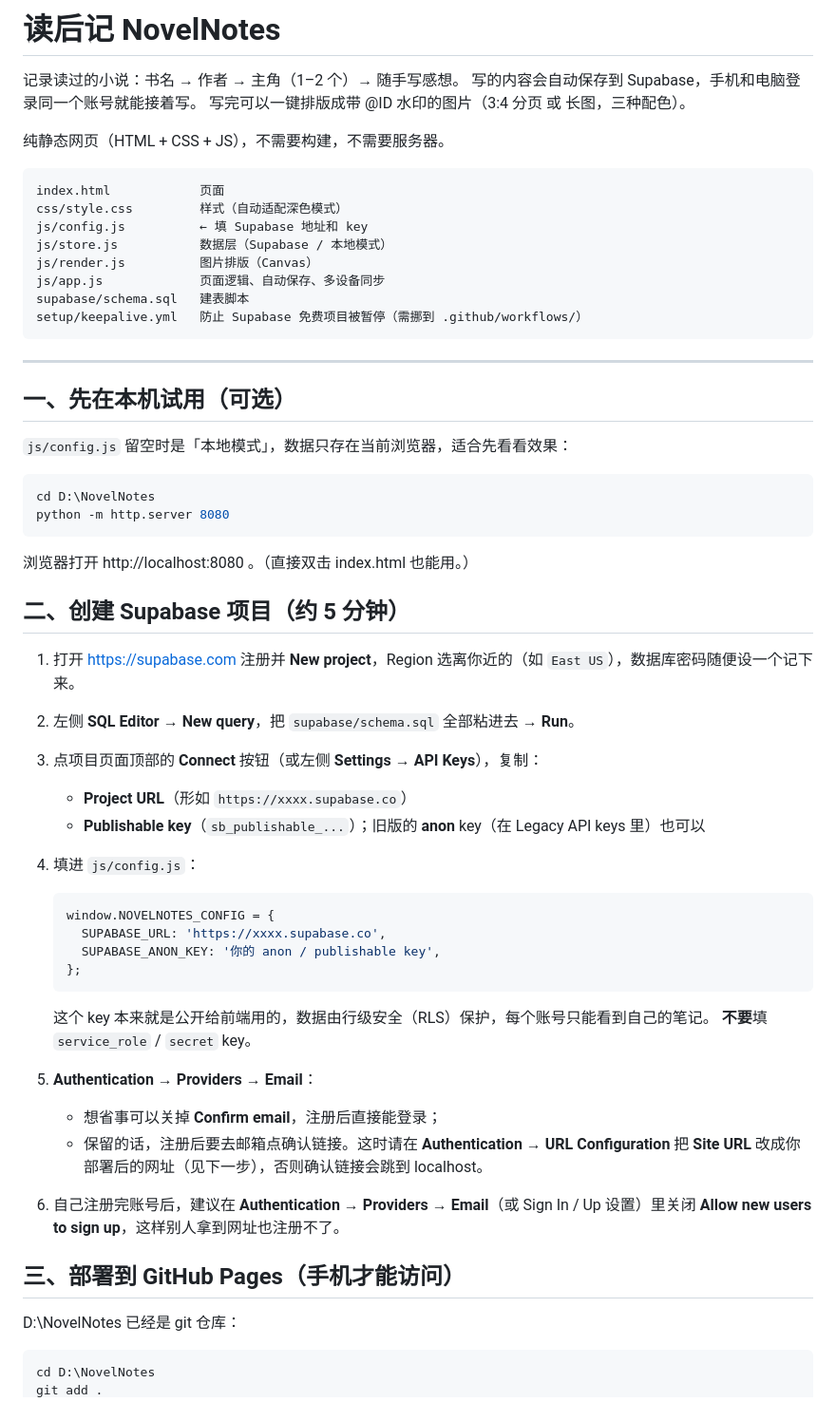
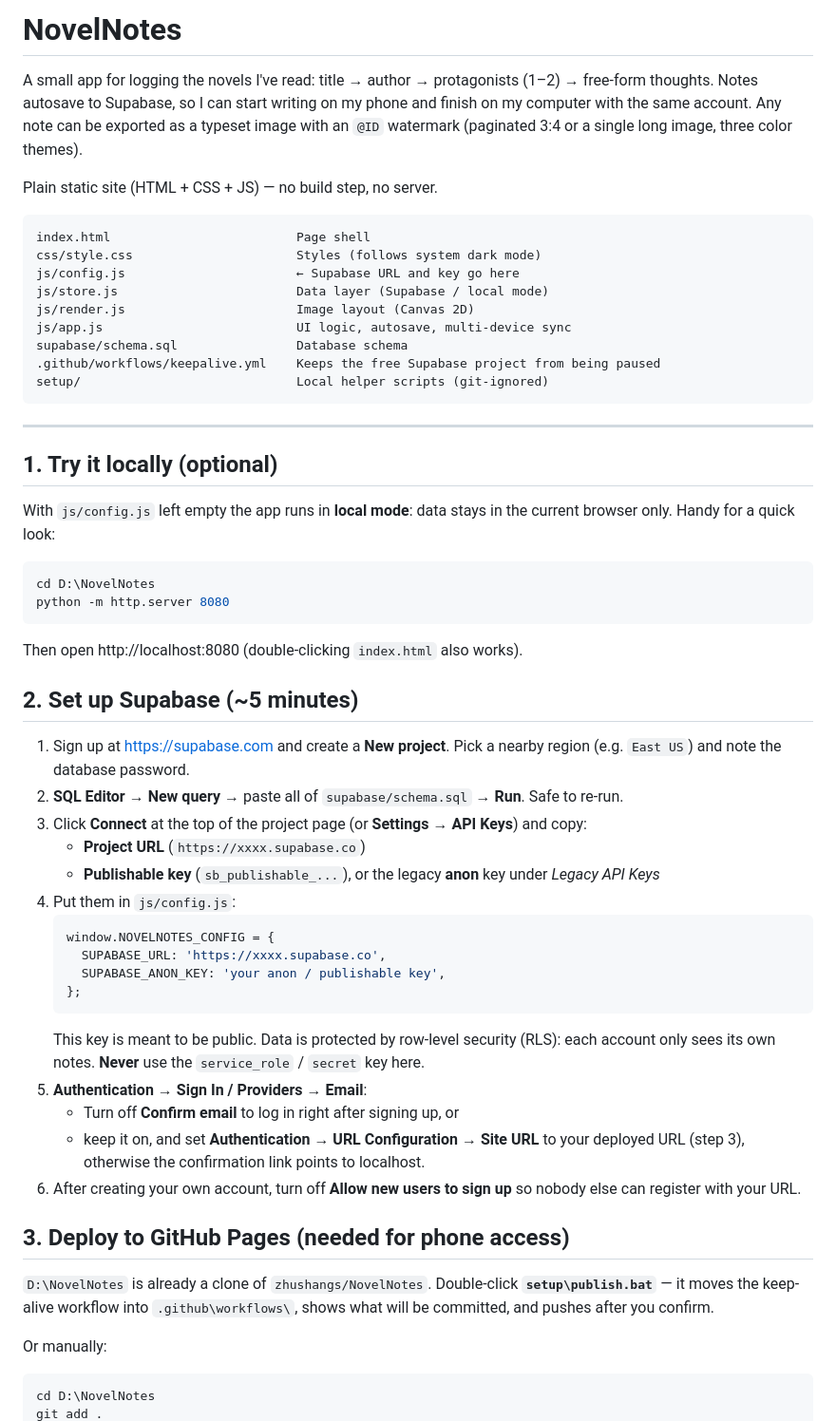
Before and after one commit to zhushangs/NovelNotes, a Markdown page: README.md, the part around one of its changes. Shown at 95% size. Drawn GitHub-style.

Commit message:
NovelNotes: notes app with Supabase sync and image export

````diff
--- a/README.md
+++ b/README.md
@@ -1,61 +1,62 @@
-# 读后记 NovelNotes
+# NovelNotes
 
-记录读过的小说：书名 → 作者 → 主角（1–2 个）→ 随手写感想。
-写的内容会自动保存到 Supabase，手机和电脑登录同一个账号就能接着写。
-写完可以一键排版成带 @ID 水印的图片（3:4 分页 或 长图，三种配色）。
+A small app for logging the novels I've read: title → author → protagonists (1–2) → free-form thoughts.
+Notes autosave to Supabase, so I can start writing on my phone and finish on my computer with the same account.
+Any note can be exported as a typeset image with an `@ID` watermark (paginated 3:4 or a single long image, three color themes).
 
-纯静态网页（HTML + CSS + JS），不需要构建，不需要服务器。
+Plain static site (HTML + CSS + JS) — no build step, no server.
 
 ```
-index.html            页面
-css/style.css         样式（自动适配深色模式）
-js/config.js          ← 填 Supabase 地址和 key
-js/store.js           数据层（Supabase / 本地模式）
-js/render.js          图片排版（Canvas）
-js/app.js             页面逻辑、自动保存、多设备同步
-supabase/schema.sql   建表脚本
-setup/keepalive.yml   防止 Supabase 免费项目被暂停（需挪到 .github/workflows/）
+index.html                         Page shell
+css/style.css                      Styles (follows system dark mode)
+js/config.js                       ← Supabase URL and key go here
+js/store.js                        Data layer (Supabase / local mode)
+js/render.js                       Image layout (Canvas 2D)
+js/app.js                          UI logic, autosave, multi-device sync
+supabase/schema.sql                Database schema
+.github/workflows/keepalive.yml    Keeps the free Supabase project from being paused
+setup/                             Local helper scripts (git-ignored)
 ```
 
 ---
 
-## 一、先在本机试用（可选）
+## 1. Try it locally (optional)
 
-`js/config.js` 留空时是「本地模式」，数据只存在当前浏览器，适合先看看效果：
+With `js/config.js` left empty the app runs in **local mode**: data stays in the current browser only. Handy for a quick look:
 
 ```powershell
 cd D:\NovelNotes
 python -m http.server 8080
 ```
 
-浏览器打开 http://localhost:8080 。（直接双击 index.html 也能用。）
+Then open http://localhost:8080 (double-clicking `index.html` also works).
 
-## 二、创建 Supabase 项目（约 5 分钟）
+## 2. Set up Supabase (~5 minutes)
 
-1. 打开 https://supabase.com 注册并 **New project**，Region 选离你近的（如 `East US`），数据库密码随便设一个记下来。
-2. 左侧 **SQL Editor** → **New query**，把 `supabase/schema.sql` 全部粘进去 → **Run**。
-3. 点项目页面顶部的 **Connect** 按钮（或左侧 **Settings → API Keys**），复制：
-   - **Project URL**（形如 `https://xxxx.supabase.co`）
-   - **Publishable key**（`sb_publishable_...`）；旧版的 **anon** key（在 Legacy API keys 里）也可以
-4. 填进 `js/config.js`：
+1. Sign up at https://supabase.com and create a **New project**. Pick a nearby region (e.g. `East US`) and note the database password.
+2. **SQL Editor** → **New query** → paste all of `supabase/schema.sql` → **Run**. Safe to re-run.
+3. Click **Connect** at the top of the project page (or **Settings → API Keys**) and copy:
+   - **Project URL** (`https://xxxx.supabase.co`)
+   - **Publishable key** (`sb_publishable_...`), or the legacy **anon** key under *Legacy API Keys*
+4. Put them in `js/config.js`:
    ```js
    window.NOVELNOTES_CONFIG = {
      SUPABASE_URL: 'https://xxxx.supabase.co',
-     SUPABASE_ANON_KEY: '你的 anon / publishable key',
+     SUPABASE_ANON_KEY: 'your anon / publishable key',
    };
    ```
-   这个 key 本来就是公开给前端用的，数据由行级安全（RLS）保护，每个账号只能看到自己的笔记。
-   **不要**填 `service_role` / `secret` key。
+   This key is meant to be public. Data is protected by row-level security (RLS): each account only sees its own notes.
+   **Never** use the `service_role` / `secret` key here.
+5. **Authentication → Sign In / Providers → Email**:
+   - Turn off **Confirm email** to log in right after signing up, or
+   - keep it on, and set **Authentication → URL Configuration → Site URL** to your deployed URL (step 3), otherwise the confirmation link points to localhost.
+6. After creating your own account, turn off **Allow new users to sign up** so nobody else can register with your URL.
 
-5. **Authentication → Providers → Email**：
-   - 想省事可以关掉 **Confirm email**，注册后直接能登录；
-   - 保留的话，注册后要去邮箱点确认链接。这时请在 **Authentication → URL Configuration** 把 **Site URL** 改成你部署后的网址（见下一步），否则确认链接会跳到 localhost。
+## 3. Deploy to GitHub Pages (needed for phone access)
 
-6. 自己注册完账号后，建议在 **Authentication → Providers → Email**（或 Sign In / Up 设置）里关闭 **Allow new users to sign up**，这样别人拿到网址也注册不了。
+`D:\NovelNotes` is already a clone of `zhushangs/NovelNotes`. Double-click **`setup\publish.bat`** — it moves the keep-alive workflow into `.github\workflows\`, shows what will be committed, and pushes after you confirm.
 
-## 三、部署到 GitHub Pages（手机才能访问）
-
-D:\NovelNotes 已经是 git 仓库：
+Or manually:
 
 ```powershell
 cd D:\NovelNotes
````
Also changed, not shown: other parts of README.md (+27 -43 lines).
